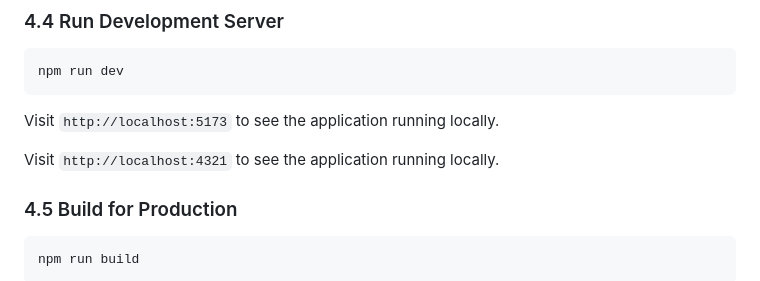
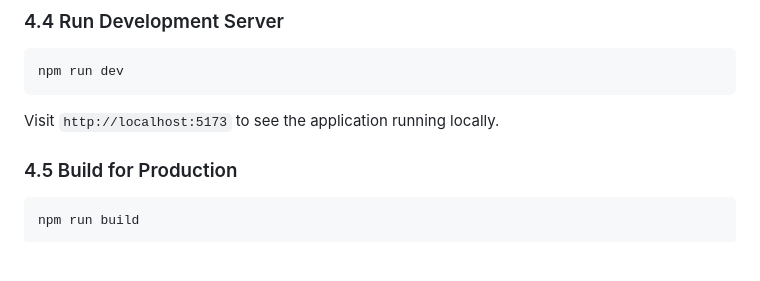
Before and after one commit to balazs-gaspar/workflow-play, a Markdown page: SETUP_GUIDE.md, the part around the change. Drawn GitHub-style; blank space fills up the shorter version.

Commit message:
Fix duplicate port reference in SETUP_GUIDE
Co-authored-by: balazs-gaspar <3165109+balazs-gaspar@users.noreply.github.com>

````diff
--- a/SETUP_GUIDE.md
+++ b/SETUP_GUIDE.md
@@ -125,8 +125,6 @@ npm run dev
 
 Visit `http://localhost:5173` to see the application running locally.
 
-Visit `http://localhost:4321` to see the application running locally.
-
 ### 4.5 Build for Production
 
 ```bash
````
